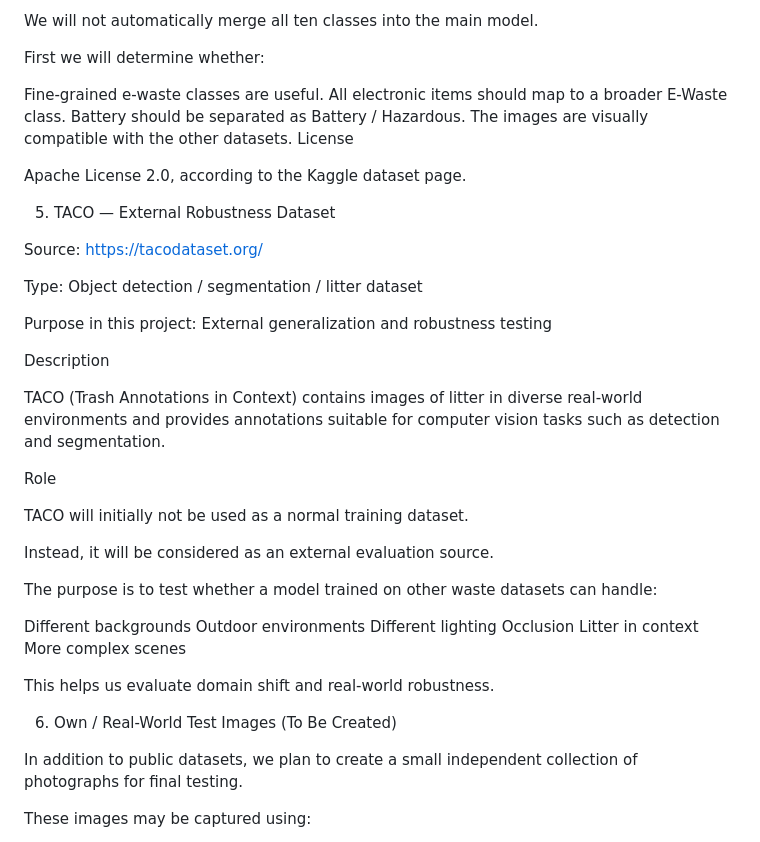
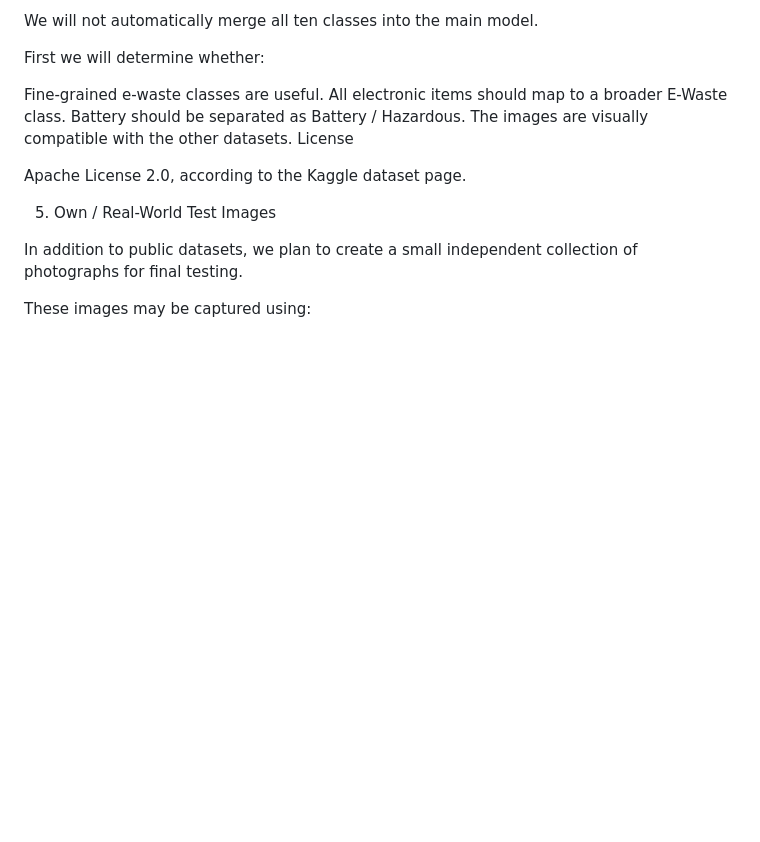
Before and after one commit to jenishborah/smart-waste-segregation-ai, a Markdown page: data/raw/README.md, the part around the change. Drawn GitHub-style; blank space fills up the shorter version.

Commit message:
Update README to remove TACO dataset information
Removed TACO dataset details and added section for Own / Real-World Test Images.

```diff
--- a/data/raw/README.md
+++ b/data/raw/README.md
@@ -248,38 +248,7 @@ License
 
 Apache License 2.0, according to the Kaggle dataset page.
 
-5. TACO — External Robustness Dataset
-
-Source:
-https://tacodataset.org/
-
-Type: Object detection / segmentation / litter dataset
-
-Purpose in this project: External generalization and robustness testing
-
-Description
-
-TACO (Trash Annotations in Context) contains images of litter in diverse real-world environments and provides annotations suitable for computer vision tasks such as detection and segmentation.
-
-Role
-
-TACO will initially not be used as a normal training dataset.
-
-Instead, it will be considered as an external evaluation source.
-
-The purpose is to test whether a model trained on other waste datasets can handle:
-
-Different backgrounds
-Outdoor environments
-Different lighting
-Occlusion
-Litter in context
-More complex scenes
-
-This helps us evaluate domain shift and real-world robustness.
-
-
-6. Own / Real-World Test Images (To Be Created)
+5. Own / Real-World Test Images
 
 In addition to public datasets, we plan to create a small independent collection of photographs for final testing.
 
```
